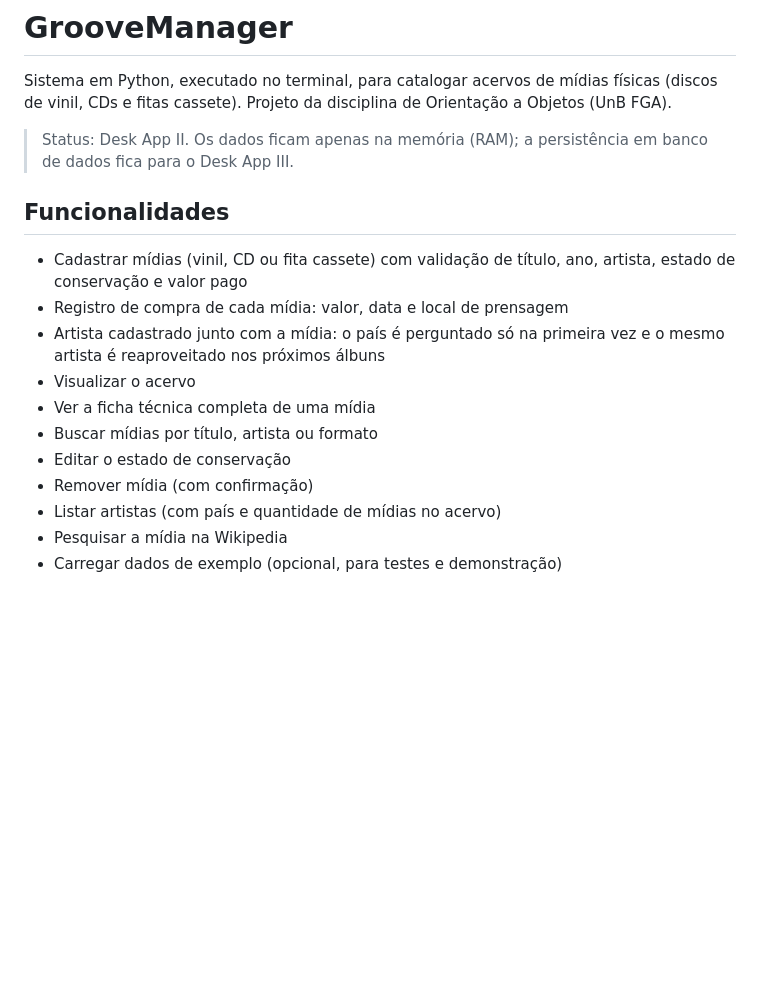
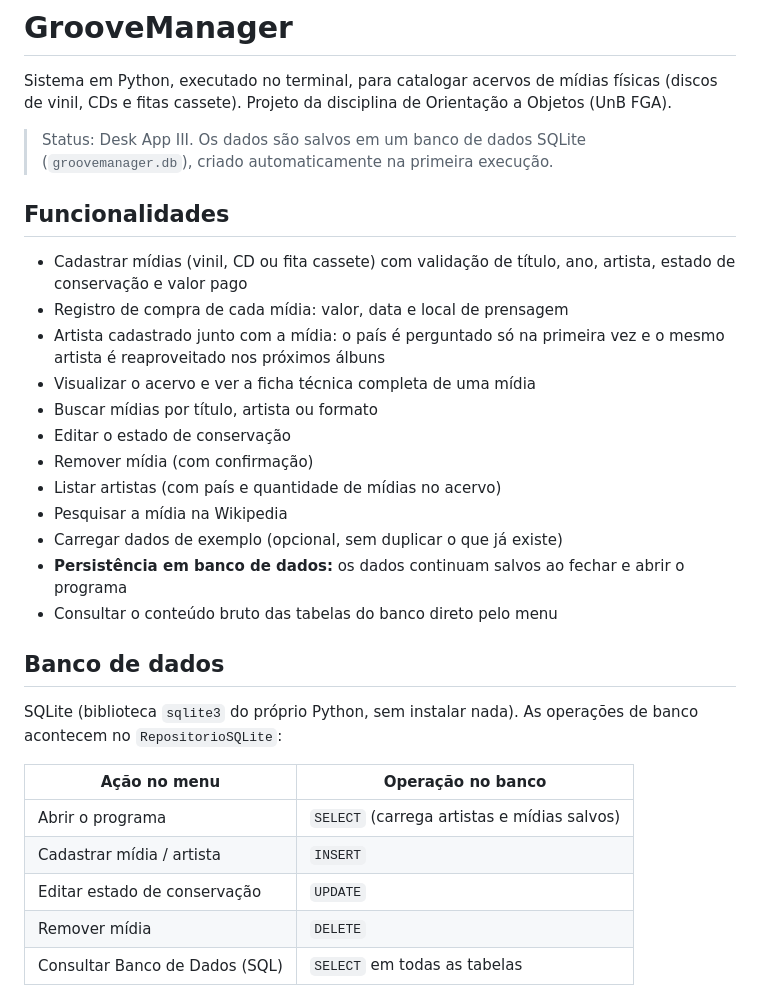
Before and after one commit to peduka/GrooveManager-, a Markdown page: README.md, the part around one of its changes. GitHub-like rendering; blank space fills up the shorter version.

Commit message:
Implementação do Desk 3

```diff
--- a/README.md
+++ b/README.md
@@ -4,8 +4,8 @@ Sistema em Python, executado no terminal, para catalogar acervos de mídias fís
 (discos de vinil, CDs e fitas cassete). Projeto da disciplina de Orientação a
 Objetos (UnB FGA).
 
-> Status: Desk App II. Os dados ficam apenas na memória (RAM); a persistência em
-> banco de dados fica para o Desk App III.
+> Status: Desk App III. Os dados são salvos em um banco de dados SQLite
+> (`groovemanager.db`), criado automaticamente na primeira execução.
 
 ## Funcionalidades
 
@@ -14,11 +14,27 @@ Objetos (UnB FGA).
 - Registro de compra de cada mídia: valor, data e local de prensagem
 - Artista cadastrado junto com a mídia: o país é perguntado só na primeira vez
   e o mesmo artista é reaproveitado nos próximos álbuns
-- Visualizar o acervo
-- Ver a ficha técnica completa de uma mídia
+- Visualizar o acervo e ver a ficha técnica completa de uma mídia
 - Buscar mídias por título, artista ou formato
 - Editar o estado de conservação
 - Remover mídia (com confirmação)
 - Listar artistas (com país e quantidade de mídias no acervo)
 - Pesquisar a mídia na Wikipedia
-- Carregar dados de exemplo (opcional, para testes e demonstração)
+- Carregar dados de exemplo (opcional, sem duplicar o que já existe)
+- **Persistência em banco de dados:** os dados continuam salvos ao fechar e
+  abrir o programa
+- Consultar o conteúdo bruto das tabelas do banco direto pelo menu
+
+## Banco de dados
+
+SQLite (biblioteca `sqlite3` do próprio Python, sem instalar nada). As operações
+de banco acontecem no `RepositorioSQLite`:
+
+| Ação no menu | Operação no banco |
+|---|---|
+| Abrir o programa | `SELECT` (carrega artistas e mídias salvos) |
+| Cadastrar mídia / artista | `INSERT` |
+| Editar estado de conservação | `UPDATE` |
+| Remover mídia | `DELETE` |
+| Consultar Banco de Dados (SQL) | `SELECT` em todas as tabelas |
+
```
Also changed, not shown: other parts of README.md (+41 -5 lines), GrooveManager_UML.png, 6 other files.
